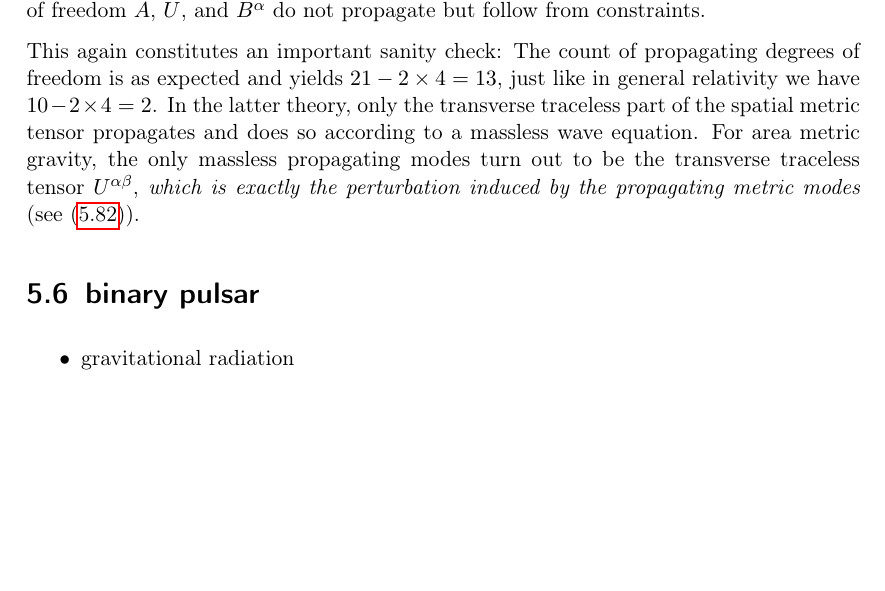
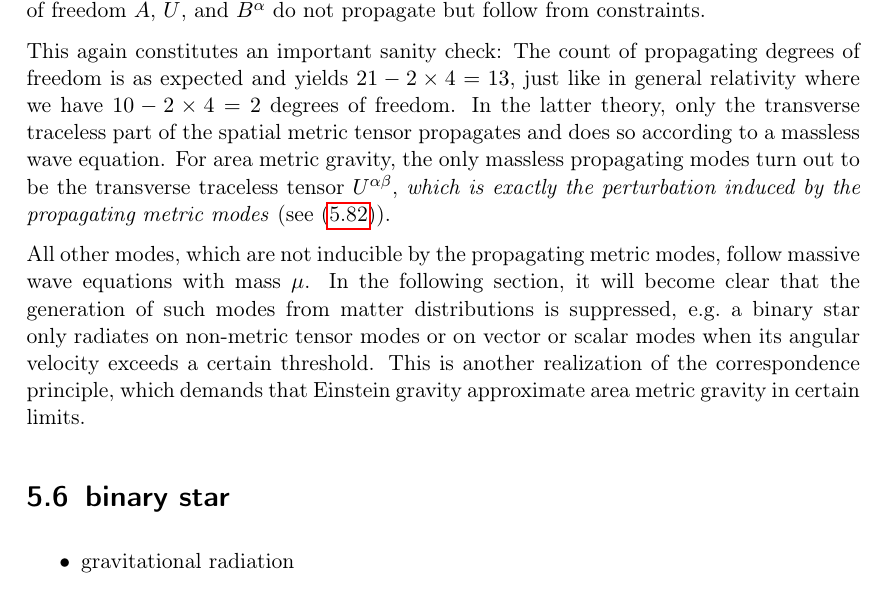
Before and after one commit to nilsalex/phd-thesis, a LaTeX thesis (latex/main.tex, which reads latex/chapters/chapter05.tex): part of page 76 of 82, cut so that both start at the same text, the shorter picture padded with empty space. Compiled offline with pdfLaTeX.

Commit message:
add sentence about non-metrically inducible modes

```diff
--- a/latex/chapters/chapter05.tex
+++ b/latex/chapters/chapter05.tex
@@ -678,9 +678,11 @@ Counting the wave equations we already found, there are at least 13 propagating
 
 Summing up, the phenomenologically relevant subsector of linearized area metric gravity admits two massless propagating degrees of freedom in the form of the tensor mode $U^{\alpha\beta}$. Furthermore, there are 11 massive propagating degrees of freedom with mass $\mu$, represented by the fields $W$, $V$, $\tilde V$, $U^\alpha$, $W^\alpha$, $V^{\alpha\beta}$, and $W^{\alpha\beta}$. The remaining four degrees of freedom $A$, $\tilde U$, and $B^\alpha$ do not propagate but follow from constraints.
 
-This again constitutes an important sanity check: The count of propagating degrees of freedom is as expected and yields $21 - 2\times 4 = 13$, just like in general relativity we have $10 - 2\times 4 = 2$. In the latter theory, only the transverse traceless part of the spatial metric tensor propagates and does so according to a massless wave equation. For area metric gravity, the only massless propagating modes turn out to be the transverse traceless tensor $U^{\alpha\beta}$, \emph{which is exactly the perturbation induced by the propagating metric modes} (see \eqref{induced_perturbations}).
+This again constitutes an important sanity check: The count of propagating degrees of freedom is as expected and yields $21 - 2\times 4 = 13$, just like in general relativity where we have $10 - 2\times 4 = 2$ degrees of freedom. In the latter theory, only the transverse traceless part of the spatial metric tensor propagates and does so according to a massless wave equation. For area metric gravity, the only massless propagating modes turn out to be the transverse traceless tensor $U^{\alpha\beta}$, \emph{which is exactly the perturbation induced by the propagating metric modes} (see \eqref{induced_perturbations}).
 
-\section{binary pulsar}
+All other modes, which are not inducible by the propagating metric modes, follow massive wave equations with mass $\mu$. In the following section, it will become clear that the generation of such modes from matter distributions is suppressed, e.g.~a binary star only radiates on non-metric tensor modes or on vector or scalar modes when its angular velocity exceeds a certain threshold. This is another realization of the correspondence principle, which demands that Einstein gravity approximate area metric gravity in certain limits.
+
+\section{binary star}
 \begin{itemize}
 \item gravitational radiation
 \item spin-up
```
